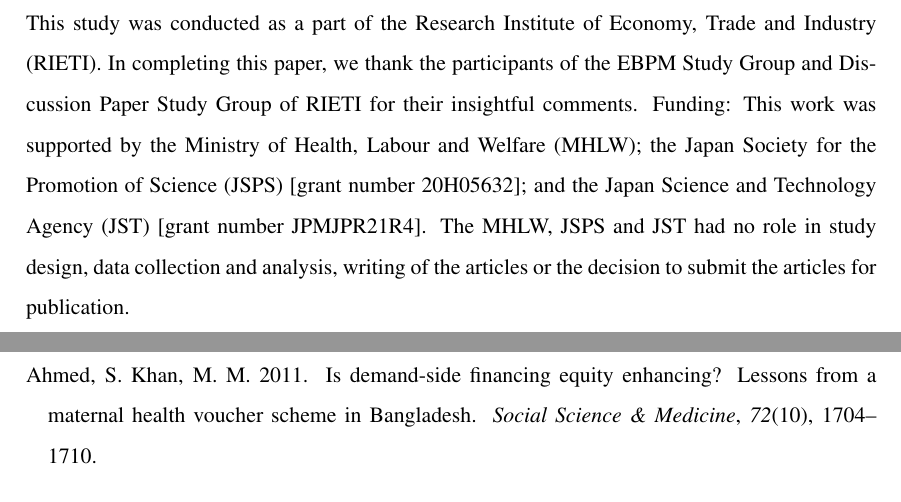
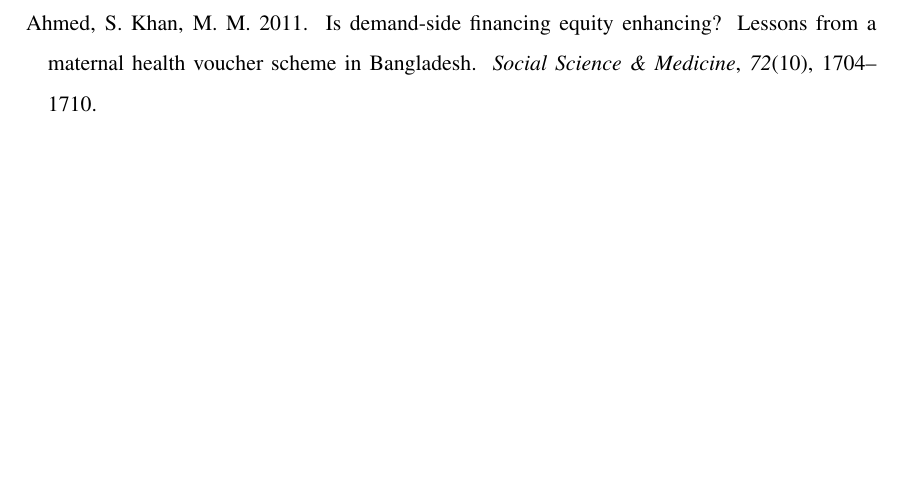
Before and after one commit to MHLW-Rubella-Project/2020-online-RCT, a LaTeX paper (Main-Document-LaTeX.tex): two parts of pages 21 and 22 of 24 before the commit and part of page 21 of 23 after it, the two joined at a grey line, cut at the place of the change, the shorter picture padded with empty space. Compiled offline with pdfLaTeX.

Commit message:
Edit Main Manuscript on Overleaf (Dec 28, 2023)

```diff
--- a/Main-Document-LaTeX.tex
+++ b/Main-Document-LaTeX.tex
@@ -493,8 +489,3 @@
-\addcontentsline{toc}{section}{Acknowledgements}
-
-This study was conducted as a part of the Research Institute of Economy, Trade and Industry (RIETI). In completing this paper, we thank the participants of the EBPM Study Group and Discussion Paper Study Group of RIETI for their insightful comments. Funding: This work was supported by the Ministry of Health, Labour and Welfare (MHLW); the Japan Society for the Promotion of Science (JSPS) {[}grant number 20H05632{]}; and the Japan Science and Technology Agency (JST) {[}grant number JPMJPR21R4{]}. The MHLW, JSPS and JST had no role in study design, data collection and analysis, writing of the articles or the decision to submit the articles for publication.
-%TC:endignore
-
 \clearpage
 
 \bibliography{text-message-2020RCT.bib}
```
Also changed, not shown: Main-Document-LaTeX.tex (4 more changed lines).
